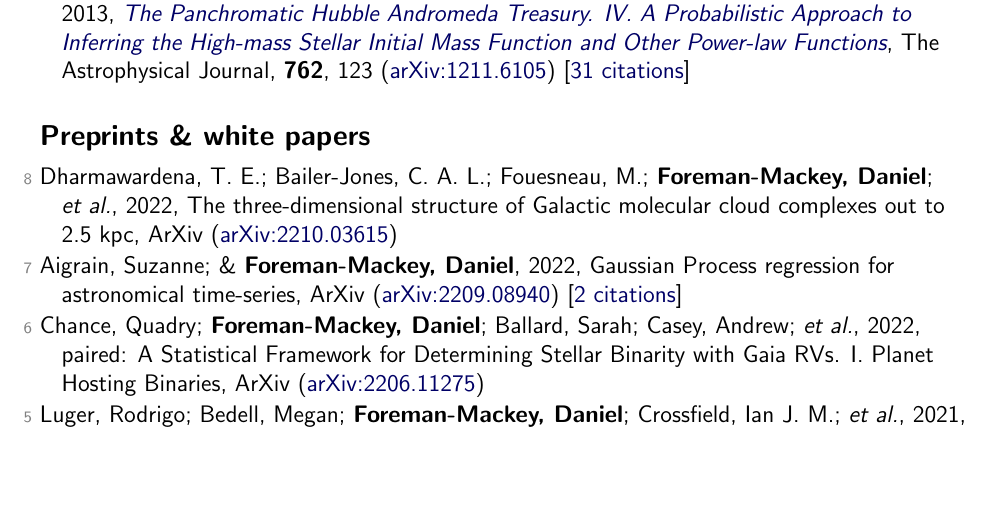
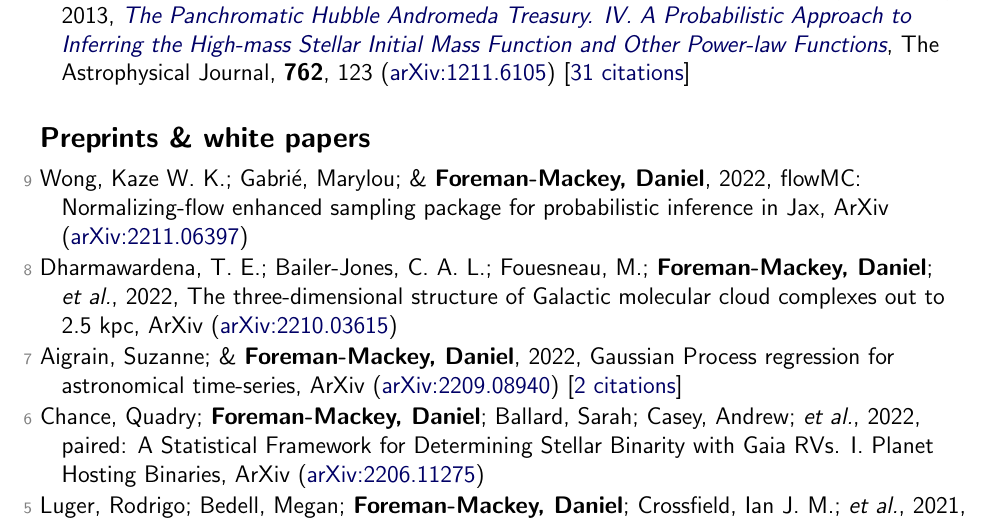
Before and after one commit to dfm/cv, a LaTeX document (tex/pubs.tex, which reads tex/pubs_unref.tex): part of page 7 of 8, cut so that both start at the same text, the shorter picture padded with empty space. Compiled offline with pdfLaTeX.

Commit message:
updating data

```diff
--- a/tex/pubs_unref.tex
+++ b/tex/pubs_unref.tex
@@ -1,3 +1,5 @@
+\item[{\color{numcolor}\scriptsize9}] Wong, Kaze W. K.; Gabri{\'e}, Marylou; \& \textbf{Foreman-Mackey, Daniel}, 2022, flowMC: Normalizing-flow enhanced sampling package for probabilistic inference in Jax, ArXiv (\arxiv{2211.06397})
+
 \item[{\color{numcolor}\scriptsize8}] Dharmawardena, T. E.; Bailer-Jones, C. A. L.; Fouesneau, M.; \textbf{Foreman-Mackey, Daniel}; \etal, 2022, The three-dimensional structure of Galactic molecular cloud complexes out to 2.5 kpc, ArXiv (\arxiv{2210.03615})
 
 \item[{\color{numcolor}\scriptsize7}] Aigrain, Suzanne; \& \textbf{Foreman-Mackey, Daniel}, 2022, Gaussian Process regression for astronomical time-series, ArXiv (\arxiv{2209.08940}) [\href{https://ui.adsabs.harvard.edu/abs/2022arXiv220908940A}{2 citations}]
```
Also changed, not shown: README.md, 1 other file.
